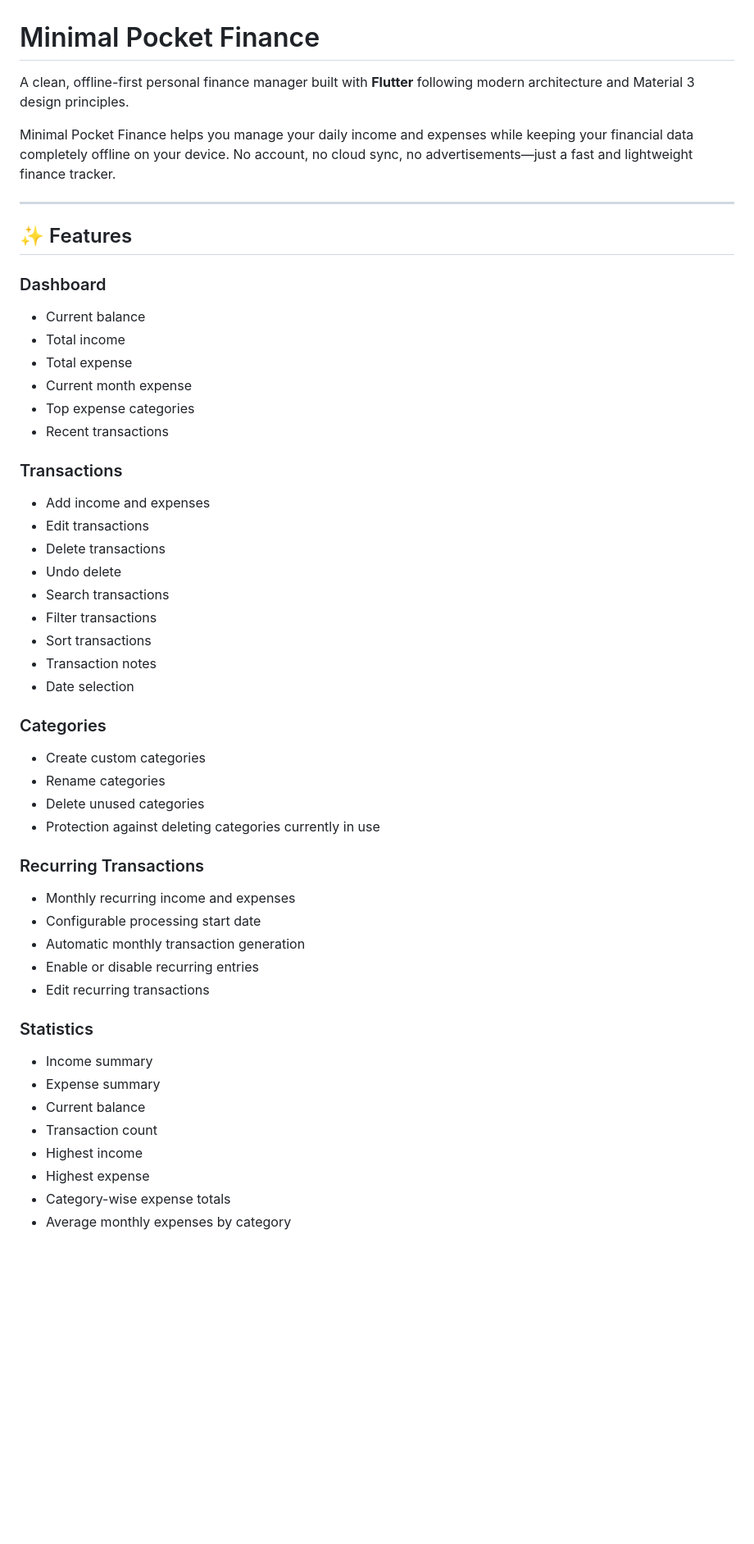
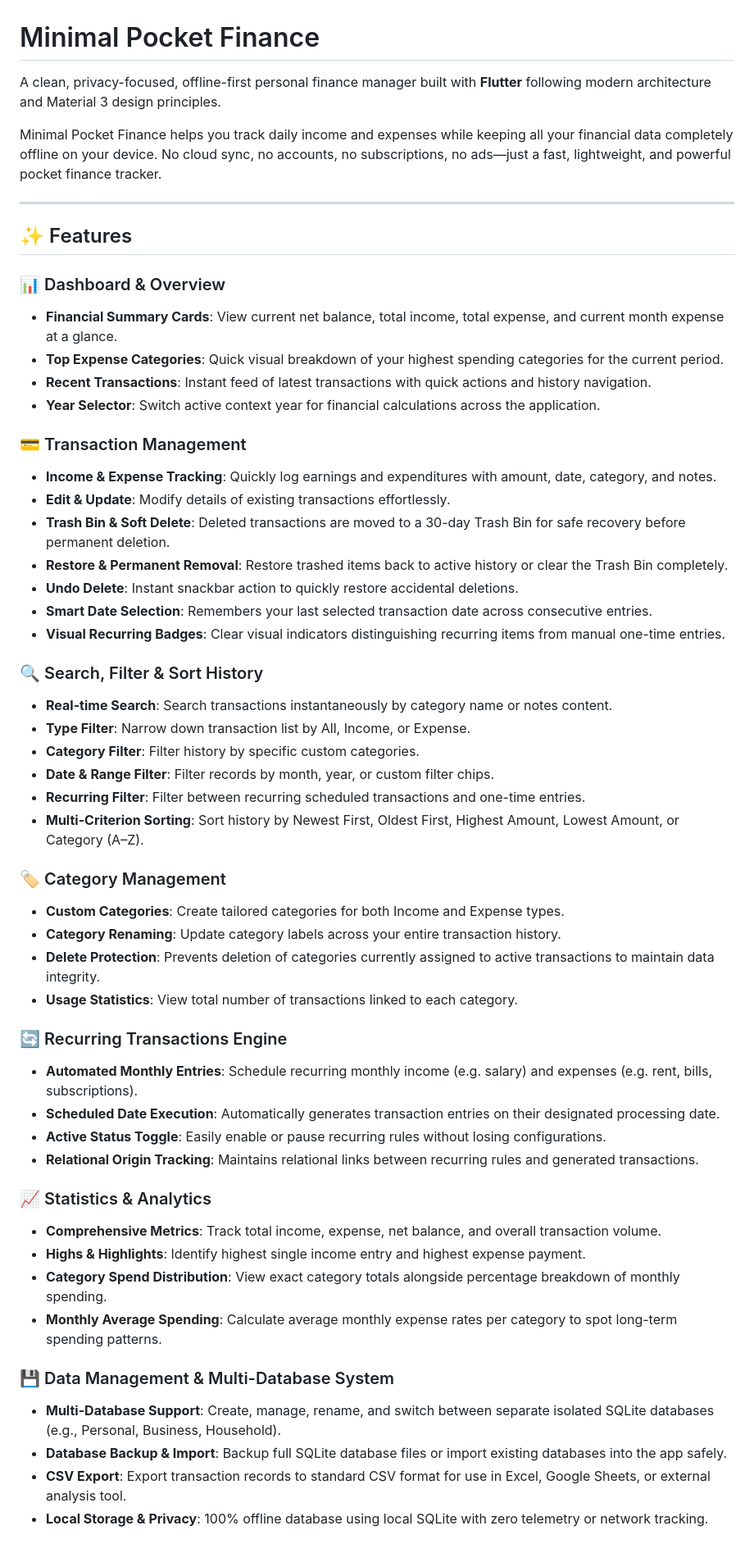
Before and after one commit to elitefantasy/minimal-pocket-finance-app, a Markdown page: README.md, the part around one of its changes. Shown at 82% size. GitHub-like rendering; blank space fills up the shorter version.

```diff
--- a/README.md
+++ b/README.md
@@ -1,57 +1,57 @@
 # Minimal Pocket Finance
 
-A clean, offline-first personal finance manager built with **Flutter** following modern architecture and Material 3 design principles.
+A clean, privacy-focused, offline-first personal finance manager built with **Flutter** following modern architecture and Material 3 design principles.
 
-Minimal Pocket Finance helps you manage your daily income and expenses while keeping your financial data completely offline on your device. No account, no cloud sync, no advertisements—just a fast and lightweight finance tracker.
+Minimal Pocket Finance helps you track daily income and expenses while keeping all your financial data completely offline on your device. No cloud sync, no accounts, no subscriptions, no ads—just a fast, lightweight, and powerful pocket finance tracker.
 
 ---
 
 ## ✨ Features
 
-### Dashboard
+### 📊 Dashboard & Overview
+* **Financial Summary Cards**: View current net balance, total income, total expense, and current month expense at a glance.
+* **Top Expense Categories**: Quick visual breakdown of your highest spending categories for the current period.
+* **Recent Transactions**: Instant feed of latest transactions with quick actions and history navigation.
+* **Year Selector**: Switch active context year for financial calculations across the application.
 
-* Current balance
-* Total income
-* Total expense
-* Current month expense
-* Top expense categories
-* Recent transactions
+### 💳 Transaction Management
+* **Income & Expense Tracking**: Quickly log earnings and expenditures with amount, date, category, and notes.
+* **Edit & Update**: Modify details of existing transactions effortlessly.
+* **Trash Bin & Soft Delete**: Deleted transactions are moved to a 30-day Trash Bin for safe recovery before permanent deletion.
+* **Restore & Permanent Removal**: Restore trashed items back to active history or clear the Trash Bin completely.
+* **Undo Delete**: Instant snackbar action to quickly restore accidental deletions.
+* **Smart Date Selection**: Remembers your last selected transaction date across consecutive entries.
+* **Visual Recurring Badges**: Clear visual indicators distinguishing recurring items from manual one-time entries.
 
-### Transactions
+### 🔍 Search, Filter & Sort History
+* **Real-time Search**: Search transactions instantaneously by category name or notes content.
+* **Type Filter**: Narrow down transaction list by All, Income, or Expense.
+* **Category Filter**: Filter history by specific custom categories.
+* **Date & Range Filter**: Filter records by month, year, or custom filter chips.
+* **Recurring Filter**: Filter between recurring scheduled transactions and one-time entries.
+* **Multi-Criterion Sorting**: Sort history by Newest First, Oldest First, Highest Amount, Lowest Amount, or Category (A–Z).
 
-* Add income and expenses
-* Edit transactions
-* Delete transactions
-* Undo delete
-* Search transactions
-* Filter transactions
-* Sort transactions
-* Transaction notes
-* Date selection
+### 🏷️ Category Management
+* **Custom Categories**: Create tailored categories for both Income and Expense types.
+* **Category Renaming**: Update category labels across your entire transaction history.
+* **Delete Protection**: Prevents deletion of categories currently assigned to active transactions to maintain data integrity.
+* **Usage Statistics**: View total number of transactions linked to each category.
 
-### Categories
+### 🔄 Recurring Transactions Engine
+* **Automated Monthly Entries**: Schedule recurring monthly income (e.g. salary) and expenses (e.g. rent, bills, subscriptions).
+* **Scheduled Date Execution**: Automatically generates transaction entries on their designated processing date.
+* **Active Status Toggle**: Easily enable or pause recurring rules without losing configurations.
+* **Relational Origin Tracking**: Maintains relational links between recurring rules and generated transactions.
 
-* Create custom categories
-* Rename categories
-* Delete unused categories
-* Protection against deleting categories currently in use
+### 📈 Statistics & Analytics
+* **Comprehensive Metrics**: Track total income, expense, net balance, and overall transaction volume.
+* **Highs & Highlights**: Identify highest single income entry and highest expense payment.
+* **Category Spend Distribution**: View exact category totals alongside percentage breakdown of monthly spending.
+* **Monthly Average Spending**: Calculate average monthly expense rates per category to spot long-term spending patterns.
 
-### Recurring Transactions
+### 💾 Data Management & Multi-Database System
+* **Multi-Database Support**: Create, manage, rename, and switch between separate isolated SQLite databases (e.g., Personal, Business, Household).
+* **Database Backup & Import**: Backup full SQLite database files or import existing databases into the app safely.
+* **CSV Export**: Export transaction records to standard CSV format for use in Excel, Google Sheets, or external analysis tool.
+* **Local Storage & Privacy**: 100% offline database using local SQLite with zero telemetry or network tracking.
 
-* Monthly recurring income and expenses
-* Configurable processing start date
-* Automatic monthly transaction generation
-* Enable or disable recurring entries
-* Edit recurring transactions
-
-### Statistics
-
-* Income summary
-* Expense summary
-* Current balance
-* Transaction count
-* Highest income
-* Highest expense
-* Category-wise expense totals
-* Average monthly expenses by category
-
```
Also changed, not shown: other parts of README.md (+77 -129 lines).
